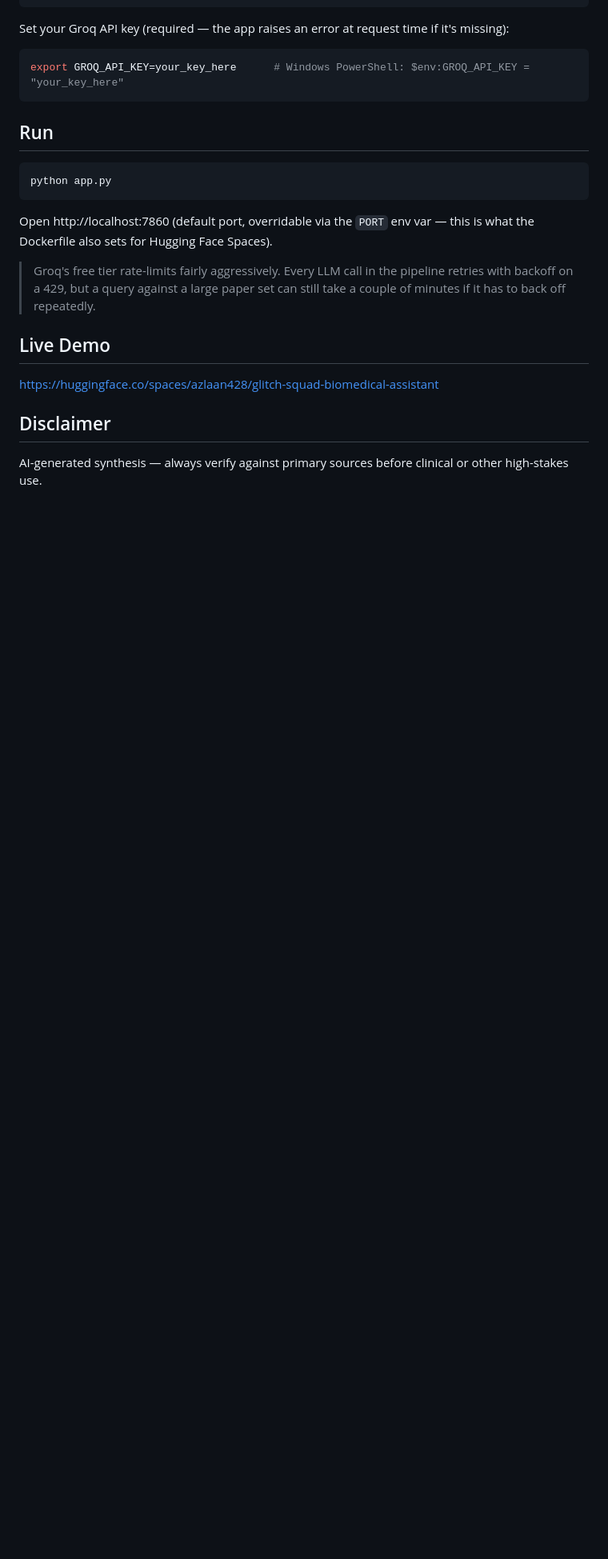
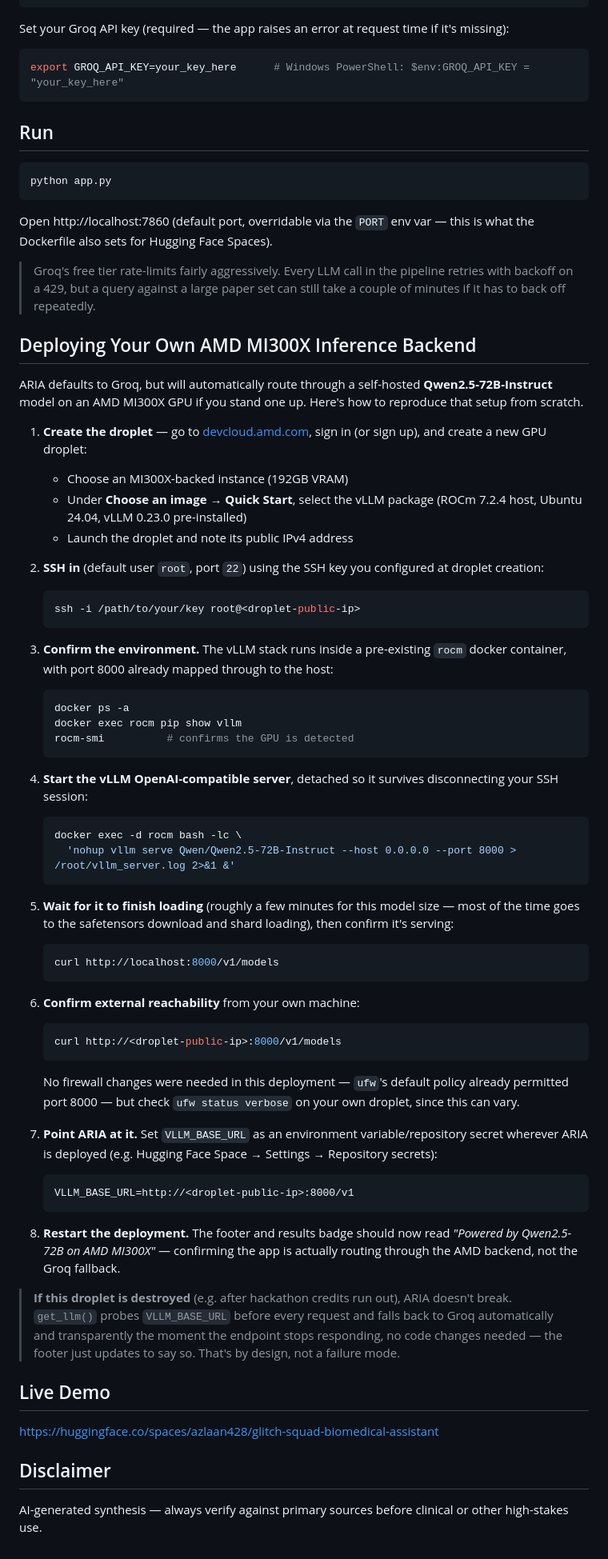
Before and after one commit to azlaan428/glitch-squad-biomedical-assistant, a Markdown page: README.md, the part around one of its changes. Shown at 80% size. GitHub-like rendering; blank space fills up the shorter version.

Commit message:
Document how to deploy a self-hosted AMD MI300X vLLM backend
Adds a step-by-step README section for standing up Qwen2.5-72B-Instruct
via vLLM on an AMD Developer Cloud MI300X droplet, and updates the Tech
Stack table to reflect that get_llm() now supports both backends with
automatic Groq fallback instead of the old Groq-only description.

Co-Authored-By: Claude Sonnet 5 <noreply@anthropic.com>

````diff
--- a/README.md
+++ b/README.md
@@ -100,6 +100,53 @@ Open http://localhost:7860 (default port, overridable via the `PORT` env var —
 
 > Groq's free tier rate-limits fairly aggressively. Every LLM call in the pipeline retries with backoff on a 429, but a query against a large paper set can still take a couple of minutes if it has to back off repeatedly.
 
+## Deploying Your Own AMD MI300X Inference Backend
+
+ARIA defaults to Groq, but will automatically route through a self-hosted **Qwen2.5-72B-Instruct** model on an AMD MI300X GPU if you stand one up. Here's how to reproduce that setup from scratch.
+
+1. **Create the droplet** — go to [devcloud.amd.com](https://devcloud.amd.com), sign in (or sign up), and create a new GPU droplet:
+   - Choose an MI300X-backed instance (192GB VRAM)
+   - Under **Choose an image → Quick Start**, select the vLLM package (ROCm 7.2.4 host, Ubuntu 24.04, vLLM 0.23.0 pre-installed)
+   - Launch the droplet and note its public IPv4 address
+
+2. **SSH in** (default user `root`, port `22`) using the SSH key you configured at droplet creation:
+   ```bash
+   ssh -i /path/to/your/key root@<droplet-public-ip>
+   ```
+
+3. **Confirm the environment.** The vLLM stack runs inside a pre-existing `rocm` docker container, with port 8000 already mapped through to the host:
+   ```bash
+   docker ps -a
+   docker exec rocm pip show vllm
+   rocm-smi          # confirms the GPU is detected
+   ```
+
+4. **Start the vLLM OpenAI-compatible server**, detached so it survives disconnecting your SSH session:
+   ```bash
+   docker exec -d rocm bash -lc \
+     'nohup vllm serve Qwen/Qwen2.5-72B-Instruct --host 0.0.0.0 --port 8000 > /root/vllm_server.log 2>&1 &'
+   ```
+
+5. **Wait for it to finish loading** (roughly a few minutes for this model size — most of the time goes to the safetensors download and shard loading), then confirm it's serving:
+   ```bash
+   curl http://localhost:8000/v1/models
+   ```
+
+6. **Confirm external reachability** from your own machine:
+   ```bash
+   curl http://<droplet-public-ip>:8000/v1/models
+   ```
+   No firewall changes were needed in this deployment — `ufw`'s default policy already permitted port 8000 — but check `ufw status verbose` on your own droplet, since this can vary.
+
+7. **Point ARIA at it.** Set `VLLM_BASE_URL` as an environment variable/repository secret wherever ARIA is deployed (e.g. Hugging Face Space → Settings → Repository secrets):
+   ```
+   VLLM_BASE_URL=http://<droplet-public-ip>:8000/v1
+   ```
+
+8. **Restart the deployment.** The footer and results badge should now read *"Powered by Qwen2.5-72B on AMD MI300X"* — confirming the app is actually routing through the AMD backend, not the Groq fallback.
+
+> **If this droplet is destroyed** (e.g. after hackathon credits run out), ARIA doesn't break. `get_llm()` probes `VLLM_BASE_URL` before every request and falls back to Groq automatically and transparently the moment the endpoint stops responding, no code changes needed — the footer just updates to say so. That's by design, not a failure mode.
+
 ## Live Demo
 
 https://huggingface.co/spaces/azlaan428/glitch-squad-biomedical-assistant
````
Also changed, not shown: other parts of README.md (+1 -1 lines).
